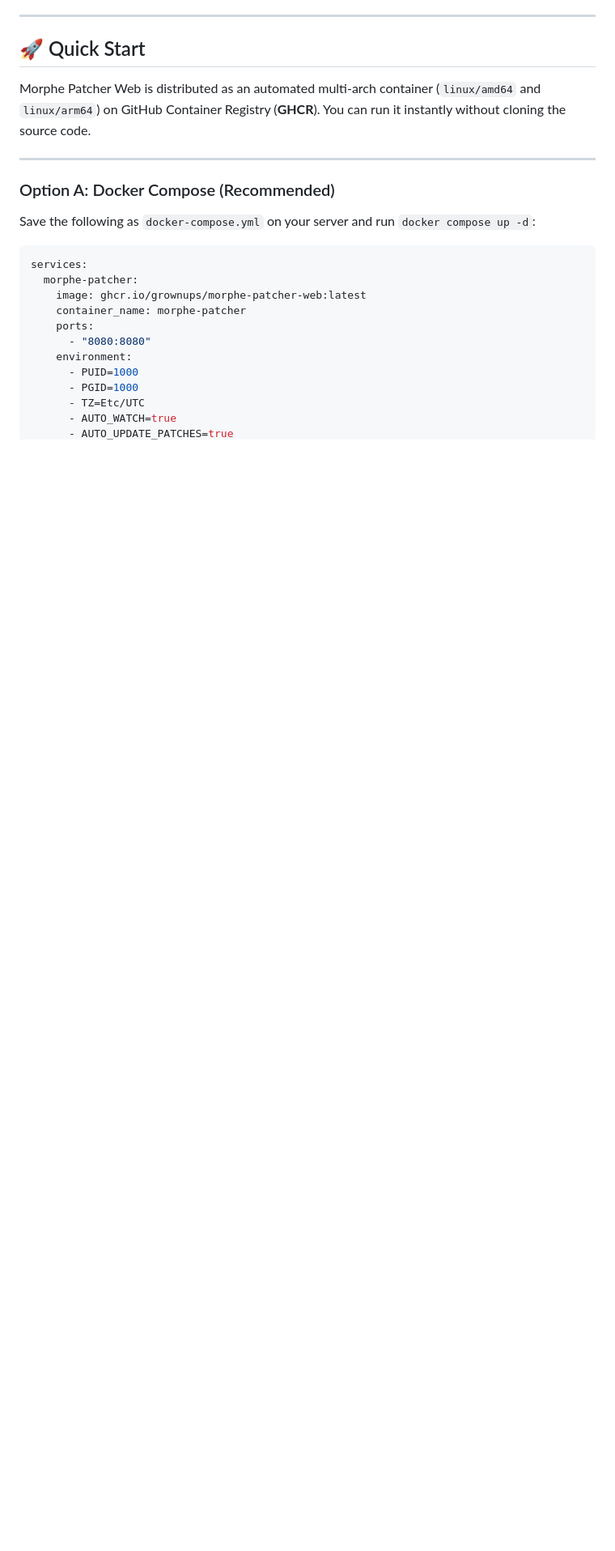
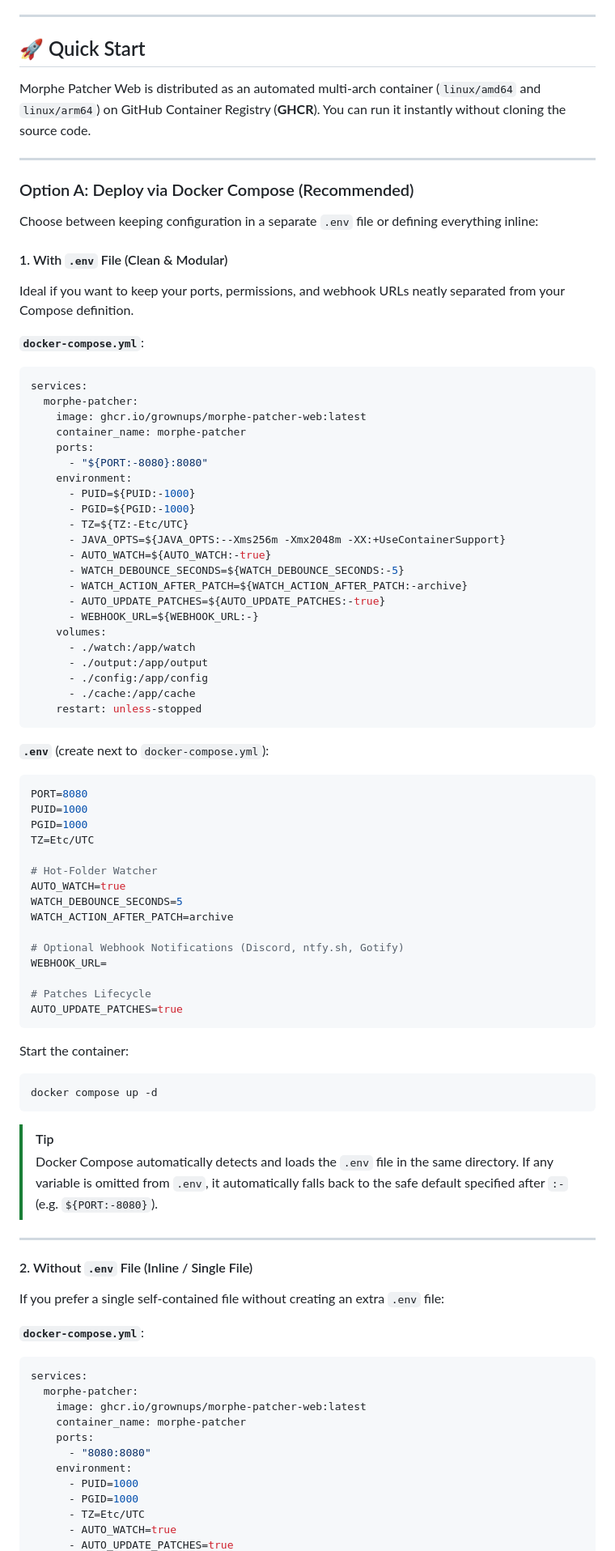
Before and after one commit to GROWNUPS/Morphe-Patcher-Web, a Markdown page: README.md, the part around one of its changes. Shown at 81% size. Drawn GitHub-style; blank space fills up the shorter version.

Commit message:
docs: add with and without .env Docker Compose deployment options

````diff
--- a/README.md
+++ b/README.md
@@ -127,10 +127,74 @@ Morphe Patcher Web is distributed as an automated multi-arch container (`linux/a
 
 ---
 
-### Option A: Docker Compose (Recommended)
+### Option A: Deploy via Docker Compose (Recommended)
 
-Save the following as `docker-compose.yml` on your server and run `docker compose up -d`:
+Choose between keeping configuration in a separate `.env` file or defining everything inline:
 
+#### 1. With `.env` File (Clean & Modular)
+
+Ideal if you want to keep your ports, permissions, and webhook URLs neatly separated from your Compose definition.
+
+**`docker-compose.yml`**:
+```yaml
+services:
+  morphe-patcher:
+    image: ghcr.io/grownups/morphe-patcher-web:latest
+    container_name: morphe-patcher
+    ports:
+      - "${PORT:-8080}:8080"
+    environment:
+      - PUID=${PUID:-1000}
+      - PGID=${PGID:-1000}
+      - TZ=${TZ:-Etc/UTC}
+      - JAVA_OPTS=${JAVA_OPTS:--Xms256m -Xmx2048m -XX:+UseContainerSupport}
+      - AUTO_WATCH=${AUTO_WATCH:-true}
+      - WATCH_DEBOUNCE_SECONDS=${WATCH_DEBOUNCE_SECONDS:-5}
+      - WATCH_ACTION_AFTER_PATCH=${WATCH_ACTION_AFTER_PATCH:-archive}
+      - AUTO_UPDATE_PATCHES=${AUTO_UPDATE_PATCHES:-true}
+      - WEBHOOK_URL=${WEBHOOK_URL:-}
+    volumes:
+      - ./watch:/app/watch
+      - ./output:/app/output
+      - ./config:/app/config
+      - ./cache:/app/cache
+    restart: unless-stopped
+```
+
+**`.env`** (create next to `docker-compose.yml`):
+```bash
+PORT=8080
+PUID=1000
+PGID=1000
+TZ=Etc/UTC
+
+# Hot-Folder Watcher
+AUTO_WATCH=true
+WATCH_DEBOUNCE_SECONDS=5
+WATCH_ACTION_AFTER_PATCH=archive
+
+# Optional Webhook Notifications (Discord, ntfy.sh, Gotify)
+WEBHOOK_URL=
+
+# Patches Lifecycle
+AUTO_UPDATE_PATCHES=true
+```
+
+Start the container:
+```bash
+docker compose up -d
+```
+
+> [!TIP]
+> Docker Compose automatically detects and loads the `.env` file in the same directory. If any variable is omitted from `.env`, it automatically falls back to the safe default specified after `:-` (e.g. `${PORT:-8080}`).
+
+---
+
+#### 2. Without `.env` File (Inline / Single File)
+
+If you prefer a single self-contained file without creating an extra `.env` file:
+
+**`docker-compose.yml`**:
 ```yaml
 services:
   morphe-patcher:
````
Also changed, not shown: other parts of README.md (+4 -0 lines).
